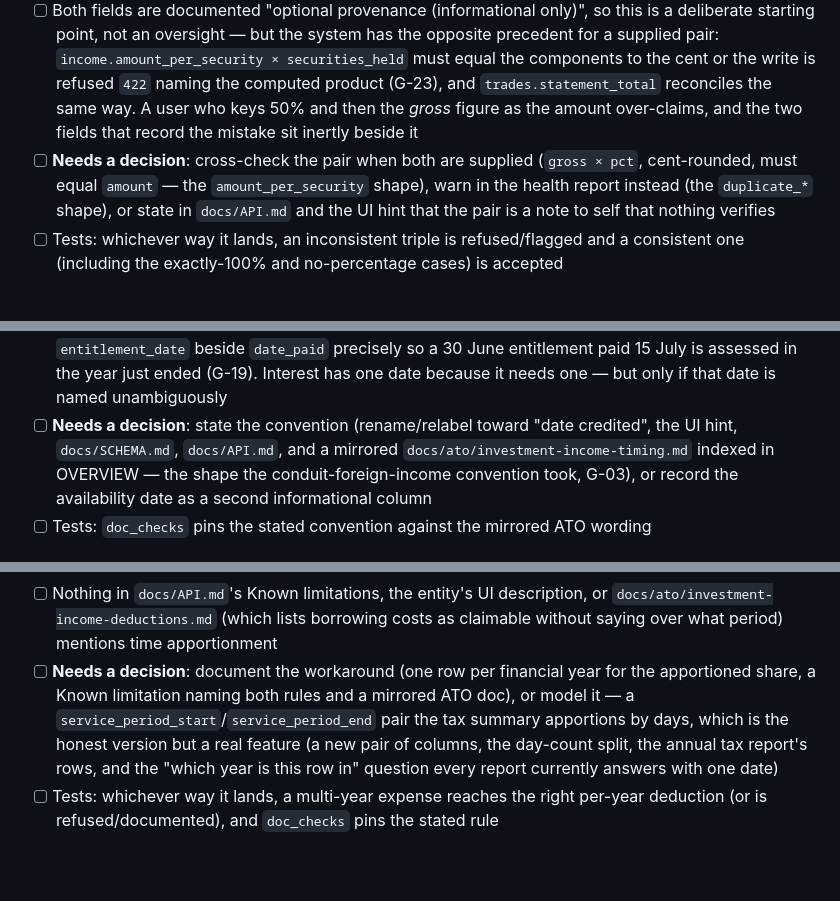
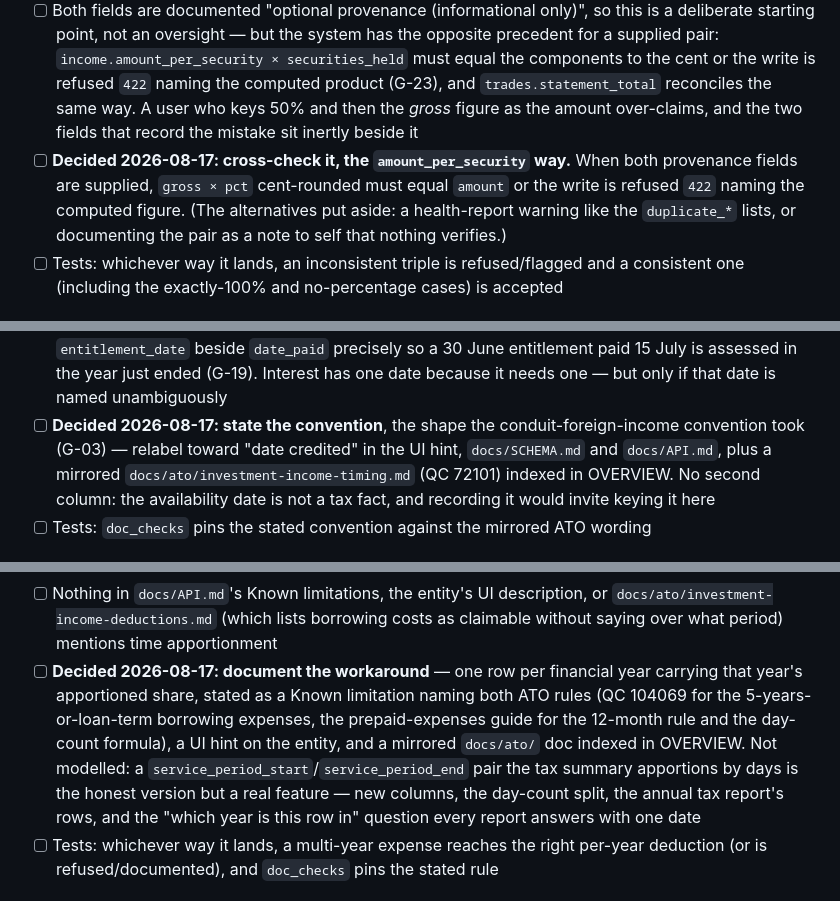
Before and after one commit to evanclarke/share-tracker, a Markdown page: TODO.md, 3 parts joined by grey strips. Drawn GitHub-style; blank space fills up the shorter version.

Commit message:
Record the three model decisions on the open section H findings
Evan chose the option for each of the three findings that asked one, so the
next session implements rather than re-asks: the apportionment provenance is
cross-checked the way income's per-share pair is (gross × pct, cent-rounded,
must equal the amount, else 422); the interest-timing rule is stated as an
entry convention with a mirrored ATO doc rather than given a second column;
and a multi-year expense is documented as one row per financial year rather
than modelled with a service period. All six findings stay open.

Co-Authored-By: Claude Opus 5 (1M context) <noreply@anthropic.com>

```diff
--- a/TODO.md
+++ b/TODO.md
@@ -46,10 +46,10 @@ the only `db_upsert` in the tree with no write-time check at all — it has no e
   is refused `422` naming the computed product (G-23), and `trades.statement_total` reconciles the
   same way. A user who keys 50% and then the *gross* figure as the amount over-claims, and the two
   fields that record the mistake sit inertly beside it
-- [ ] **Needs a decision**: cross-check the pair when both are supplied (`gross × pct`, cent-rounded,
-  must equal `amount` — the `amount_per_security` shape), warn in the health report instead (the
-  `duplicate_*` shape), or state in `docs/API.md` and the UI hint that the pair is a note to self
-  that nothing verifies
+- [ ] **Decided 2026-08-17: cross-check it, the `amount_per_security` way.** When both provenance
+  fields are supplied, `gross × pct` cent-rounded must equal `amount` or the write is refused `422`
+  naming the computed figure. (The alternatives put aside: a health-report warning like the
+  `duplicate_*` lists, or documenting the pair as a note to self that nothing verifies.)
 - [ ] Tests: whichever way it lands, an inconsistent triple is refused/flagged and a consistent one
   (including the exactly-100% and no-percentage cases) is accepted
 
@@ -70,10 +70,10 @@ the only `db_upsert` in the tree with no write-time check at all — it has no e
   `entitlement_date` beside `date_paid` precisely so a 30 June entitlement paid 15 July is assessed
   in the year just ended (G-19). Interest has one date because it needs one — but only if that date
   is named unambiguously
-- [ ] **Needs a decision**: state the convention (rename/relabel toward "date credited", the UI hint,
-  `docs/SCHEMA.md`, `docs/API.md`, and a mirrored `docs/ato/investment-income-timing.md` indexed in
-  OVERVIEW — the shape the conduit-foreign-income convention took, G-03), or record the availability
-  date as a second informational column
+- [ ] **Decided 2026-08-17: state the convention**, the shape the conduit-foreign-income convention
+  took (G-03) — relabel toward "date credited" in the UI hint, `docs/SCHEMA.md` and `docs/API.md`,
+  plus a mirrored `docs/ato/investment-income-timing.md` (QC 72101) indexed in OVERVIEW. No second
+  column: the availability date is not a tax fact, and recording it would invite keying it here
 - [ ] Tests: `doc_checks` pins the stated convention against the mirrored ATO wording
 
 ## An expense covering more than one financial year has nowhere to be apportioned (SCENARIOS H-08)
@@ -97,12 +97,13 @@ the only `db_upsert` in the tree with no write-time check at all — it has no e
 - [ ] Nothing in `docs/API.md`'s Known limitations, the entity's UI description, or
   `docs/ato/investment-income-deductions.md` (which lists borrowing costs as claimable without saying
   over what period) mentions time apportionment
-- [ ] **Needs a decision**: document the workaround (one row per financial year for the apportioned
-  share, a Known limitation naming both rules and a mirrored ATO doc), or model it — a
-  `service_period_start`/`service_period_end` pair the tax summary apportions by days, which is the
-  honest version but a real feature (a new pair of columns, the day-count split, the annual tax
-  report's rows, and the "which year is this row in" question every report currently answers with one
-  date)
+- [ ] **Decided 2026-08-17: document the workaround** — one row per financial year carrying that
+  year's apportioned share, stated as a Known limitation naming both ATO rules (QC 104069 for the
+  5-years-or-loan-term borrowing expenses, the prepaid-expenses guide for the 12-month rule and the
+  day-count formula), a UI hint on the entity, and a mirrored `docs/ato/` doc indexed in OVERVIEW.
+  Not modelled: a `service_period_start`/`service_period_end` pair the tax summary apportions by
+  days is the honest version but a real feature — new columns, the day-count split, the annual tax
+  report's rows, and the "which year is this row in" question every report answers with one date
 - [ ] Tests: whichever way it lands, a multi-year expense reaches the right per-year deduction (or is
   refused/documented), and `doc_checks` pins the stated rule
 
```
